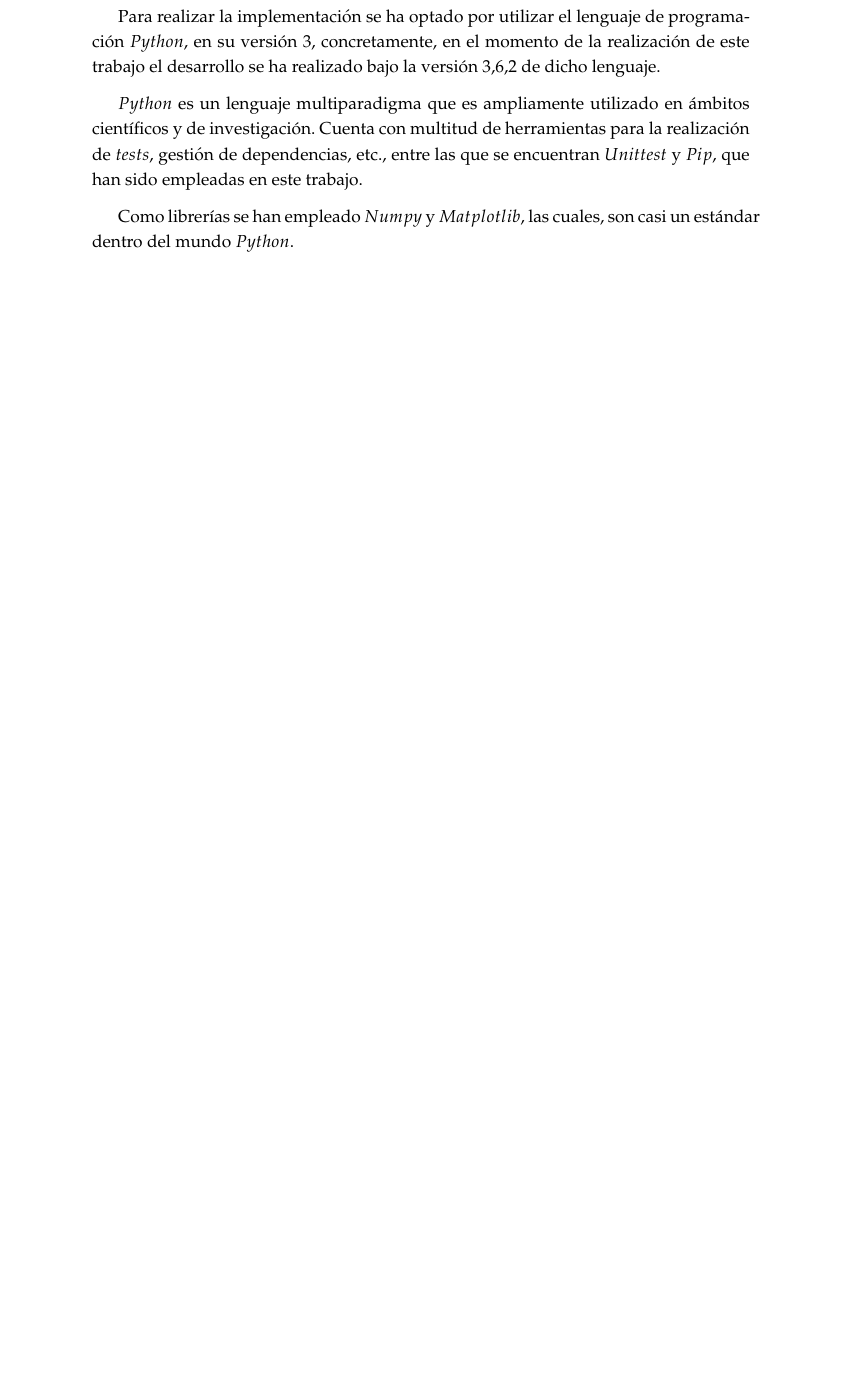
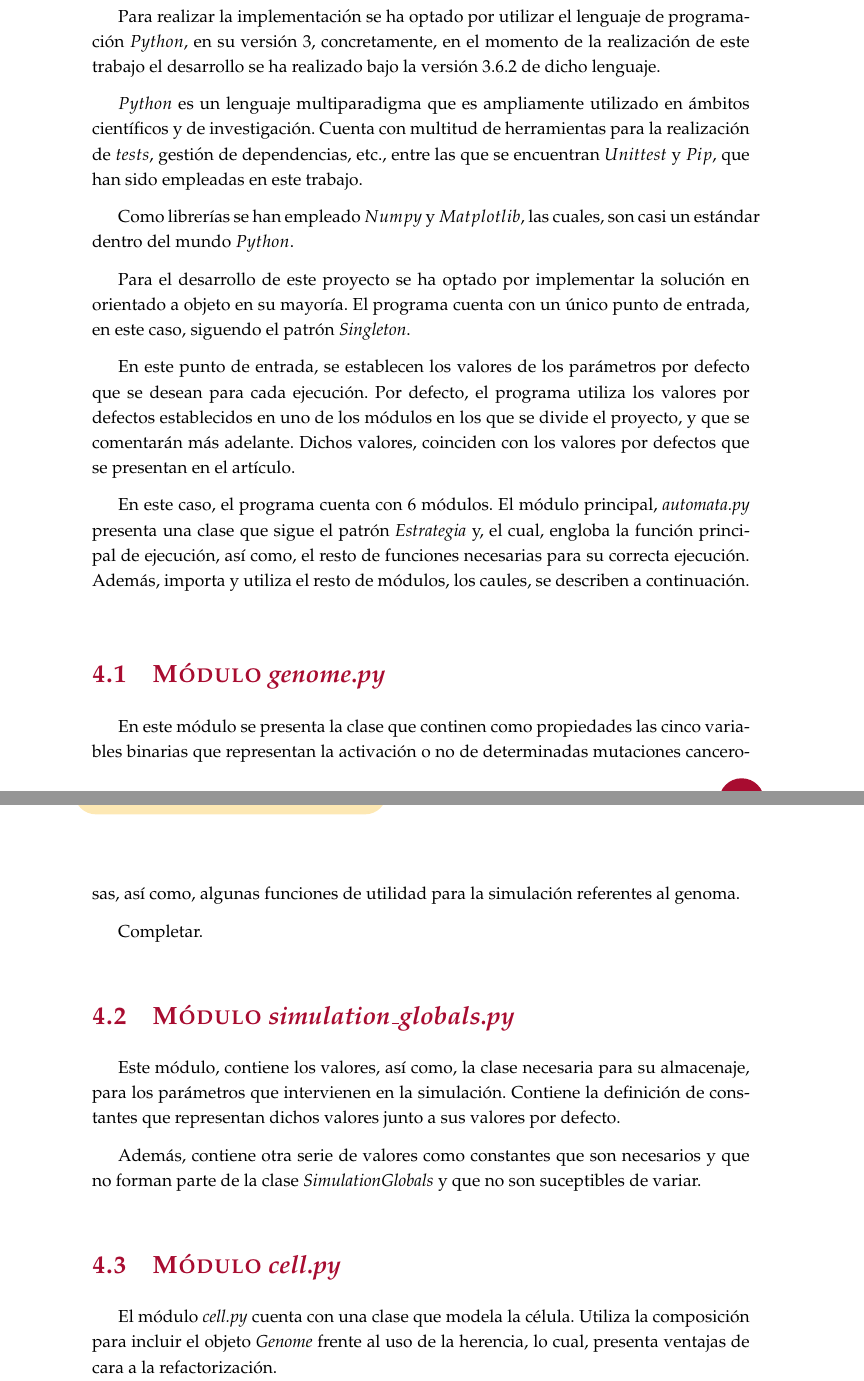
Before and after one commit to MULCIA/TFMSTGCA, a LaTeX thesis (documentation/main.tex, which reads documentation/implementation.tex): part of page 19 of 23 before the commit and two parts of pages 19 and 20 of 25 after it, the two joined at a grey line, cut so that both start at the same text, the shorter picture padded with empty space. The pictures show the PDF file documentation/main.pdf that the author committed with the source.

Commit message:
New information about implementation

```diff
--- a/documentation/implementation.tex
+++ b/documentation/implementation.tex
@@ -9,4 +9,39 @@ que se encuentran $Unittest$ y $Pip$, que han sido empleadas en este trabajo.
 Como librerías se han empleado $Numpy$ y $Matplotlib$, las cuales, son casi un estándar dentro
 del mundo $Python$.
 
-...
+Para el desarrollo de este proyecto se ha optado por implementar la solución en orientado a objeto
+en su mayoría. El programa cuenta con un único punto de entrada, en este caso, siguendo el patrón
+\textit{Singleton}.
+
+En este punto de entrada, se establecen los valores de los parámetros por defecto que se desean
+para cada ejecución. Por defecto, el programa utiliza los valores por defectos establecidos en
+uno de los módulos en los que se divide el proyecto, y que se comentarán más adelante. Dichos valores,
+coinciden con los valores por defectos que se presentan en el artículo.
+
+En este caso, el programa cuenta con 6 módulos. El módulo principal, \textit{automata.py} presenta
+una clase que sigue el patrón \textit{Estrategia} y, el cual, engloba la función principal de ejecución,
+así como, el resto de funciones necesarias para su correcta ejecución. Además, importa y utiliza
+el resto de módulos, los caules, se describen a continuación.
+
+\section{Módulo \textit{genome.py}}
+
+En este módulo se presenta la clase que continen como propiedades las cinco variables
+binarias que representan la activación o no de determinadas mutaciones cancerosas, así como,
+algunas funciones de utilidad para la simulación referentes al genoma.
+
+Completar.
+
+\section{Módulo \textit{simulation\_globals.py}}
+
+Este módulo, contiene los valores, así como, la clase necesaria para su almacenaje, para
+los parámetros que intervienen en la simulación. Contiene la definición de constantes que
+representan dichos valores junto a sus valores por defecto.
+
+Además, contiene otra serie de valores como constantes que son necesarios y que no forman parte de la
+clase \textit{SimulationGlobals} y que no son suceptibles de variar.
+
+\section{Módulo \textit{cell.py}}
+
+El módulo \textit{cell.py} cuenta con una clase que modela la célula. Utiliza la composición
+para incluir el objeto \textit{Genome} frente al uso de la herencia, lo cual, presenta ventajas
+de cara a la refactorización.
```
Also changed, not shown: documentation/main.pdf, documentation/implementation.tex (19 more changed lines), 6 other files.
